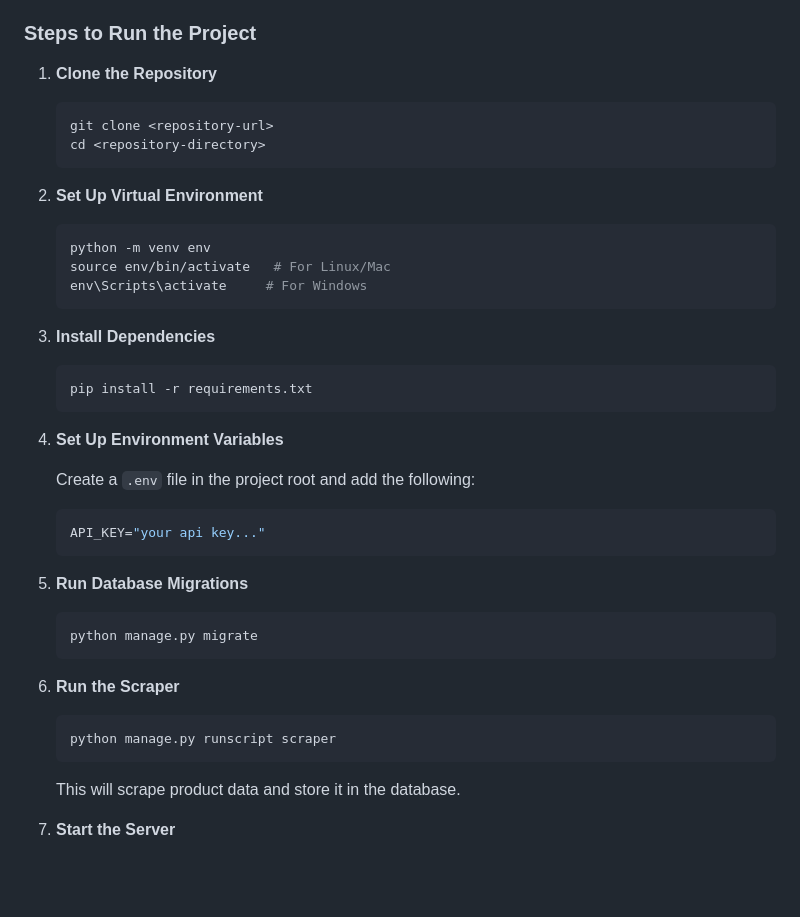
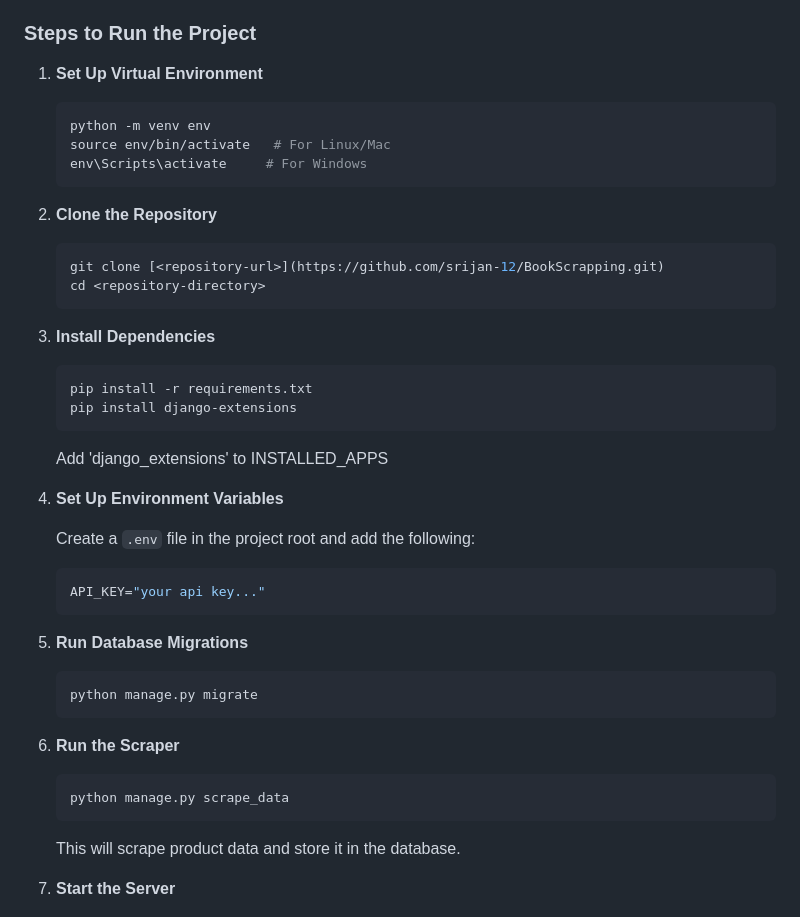
Before and after one commit to srijan-12/BookScrapping, a Markdown page: readme.Md, the part around the change. Rendered like a GitHub page; blank space fills up the shorter version.

````diff
--- a/readme.Md
+++ b/readme.Md
@@ -45,14 +45,8 @@ This project is a web application built with Django to scrape, structure, and an
 
 ### Steps to Run the Project
 
-1. **Clone the Repository**
 
-   ```bash
-   git clone <repository-url>
-   cd <repository-directory>
-   ```
-
-2. **Set Up Virtual Environment**
+1. **Set Up Virtual Environment**
 
    ```bash
    python -m venv env
@@ -60,11 +54,20 @@ This project is a web application built with Django to scrape, structure, and an
    env\Scripts\activate     # For Windows
    ```
 
+2. **Clone the Repository**
+
+   ```bash
+   git clone [<repository-url>](https://github.com/srijan-12/BookScrapping.git)
+   cd <repository-directory>
+   ```
+
 3. **Install Dependencies**
 
    ```bash
    pip install -r requirements.txt
+   pip install django-extensions
    ```
+   Add 'django_extensions' to INSTALLED_APPS
 
 4. **Set Up Environment Variables**
 
@@ -83,7 +86,7 @@ This project is a web application built with Django to scrape, structure, and an
 6. **Run the Scraper**
 
    ```bash
-   python manage.py runscript scraper
+   python manage.py scrape_data
    ```
 
    This will scrape product data and store it in the database.
````
